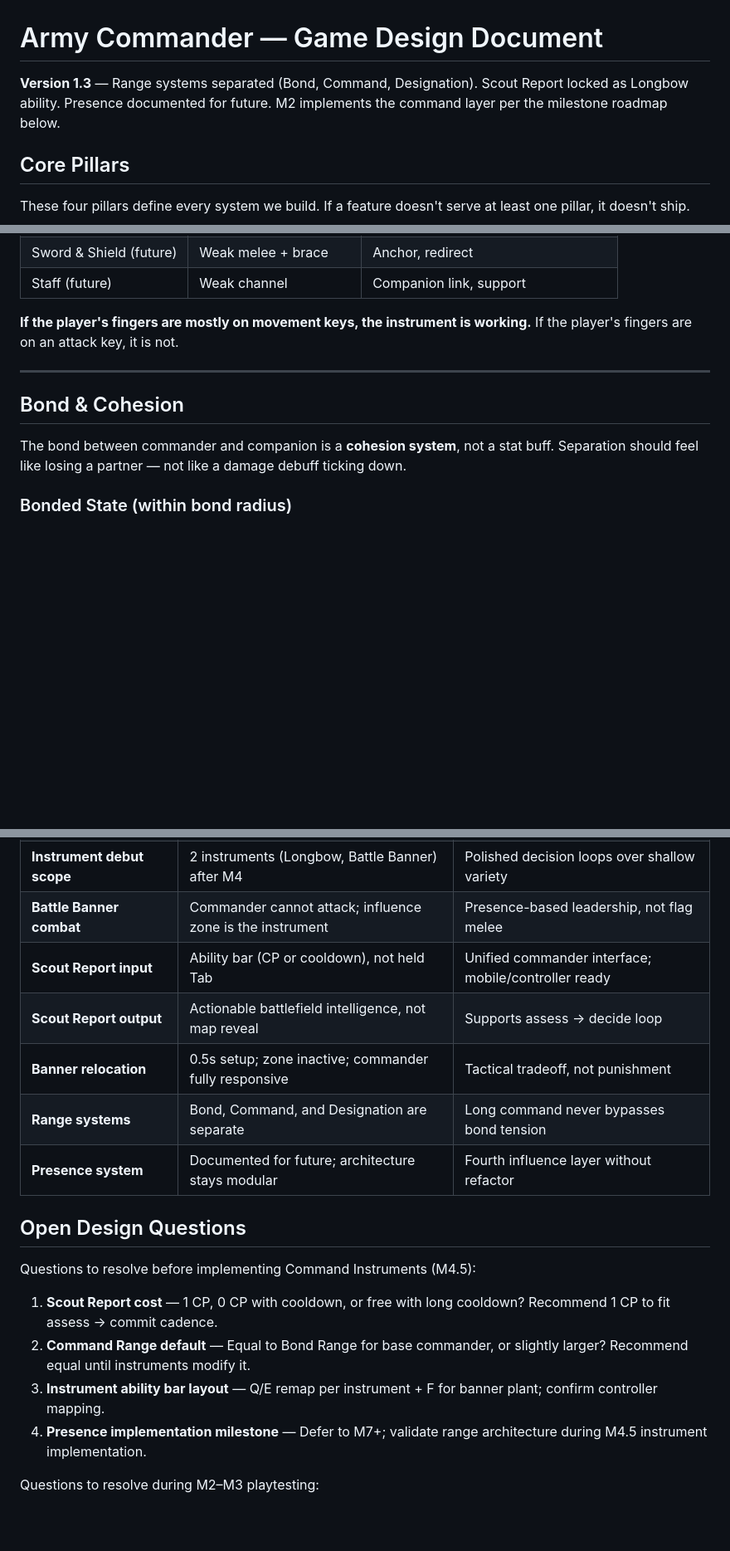
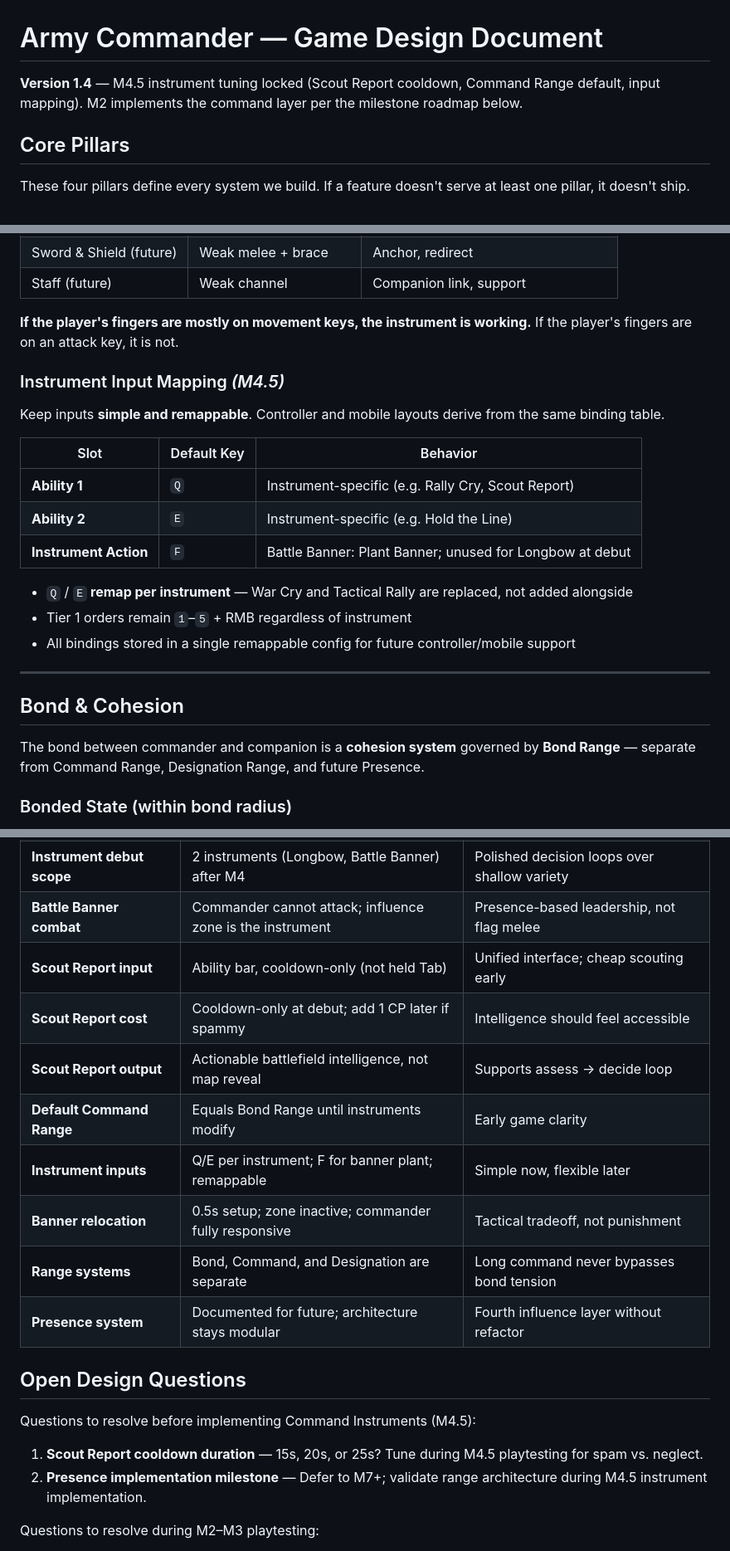
Before and after one commit to MimosaTone/Game-testing, a Markdown page: DESIGN.md, 3 parts joined by grey strips. Shown at 83% size. GitHub-like rendering; blank space fills up the shorter version.

Commit message:
Lock M4.5 tuning: Scout Report cooldown, Command Range, inputs (GDD v1.4)
- Scout Report: cooldown-only at debut; 1 CP escape hatch if spammy
- Default Command Range equals Bond Range until instruments modify
- Input mapping: Q/E per instrument, F for banner plant, remappable
- Resolve remaining M4.5 open questions

Co-authored-by: MimosaTone <MimosaTone@users.noreply.github.com>

```diff
--- a/DESIGN.md
+++ b/DESIGN.md
@@ -1,6 +1,6 @@
 # Army Commander — Game Design Document
 
-**Version 1.3** — Range systems separated (Bond, Command, Designation). Scout Report locked as Longbow ability. Presence documented for future. M2 implements the command layer per the milestone roadmap below.
+**Version 1.4** — M4.5 instrument tuning locked (Scout Report cooldown, Command Range default, input mapping). M2 implements the command layer per the milestone roadmap below.
 
 ## Core Pillars
 
@@ -478,11 +480,25 @@ The commander's direct combat output is always negligible. Instruments provide *
 
 **If the player's fingers are mostly on movement keys, the instrument is working.** If the player's fingers are on an attack key, it is not.
 
+### Instrument Input Mapping *(M4.5)*
+
+Keep inputs **simple and remappable**. Controller and mobile layouts derive from the same binding table.
+
+| Slot | Default Key | Behavior |
+|---|---|---|
+| **Ability 1** | `Q` | Instrument-specific (e.g. Rally Cry, Scout Report) |
+| **Ability 2** | `E` | Instrument-specific (e.g. Hold the Line) |
+| **Instrument Action** | `F` | Battle Banner: Plant Banner; unused for Longbow at debut |
+
+- `Q` / `E` **remap per instrument** — War Cry and Tactical Rally are replaced, not added alongside
+- Tier 1 orders remain `1`–`5` + RMB regardless of instrument
+- All bindings stored in a single remappable config for future controller/mobile support
+
 ---
 
 ## Bond & Cohesion
 
-The bond between commander and companion is a **cohesion system**, not a stat buff. Separation should feel like losing a partner — not like a damage debuff ticking down.
+The bond between commander and companion is a **cohesion system** governed by **Bond Range** — separate from Command Range, Designation Range, and future Presence.
 
 ### Bonded State (within bond radius)
 
@@ -950,8 +966,11 @@ When commander and companion are within bond radius, both gain:
 | **Command instruments** | Active battlefield decisions every 10–20s; not DPS or animation swaps | Leadership interactions, not weapons |
 | **Instrument debut scope** | 2 instruments (Longbow, Battle Banner) after M4 | Polished decision loops over shallow variety |
 | **Battle Banner combat** | Commander cannot attack; influence zone is the instrument | Presence-based leadership, not flag melee |
-| **Scout Report input** | Ability bar (CP or cooldown), not held Tab | Unified commander interface; mobile/controller ready |
+| **Scout Report input** | Ability bar, cooldown-only (not held Tab) | Unified interface; cheap scouting early |
+| **Scout Report cost** | Cooldown-only at debut; add 1 CP later if spammy | Intelligence should feel accessible |
 | **Scout Report output** | Actionable battlefield intelligence, not map reveal | Supports assess → decide loop |
+| **Default Command Range** | Equals Bond Range until instruments modify | Early game clarity |
+| **Instrument inputs** | Q/E per instrument; F for banner plant; remappable | Simple now, flexible later |
 | **Banner relocation** | 0.5s setup; zone inactive; commander fully responsive | Tactical tradeoff, not punishment |
 | **Range systems** | Bond, Command, and Designation are separate | Long command never bypasses bond tension |
 | **Presence system** | Documented for future; architecture stays modular | Fourth influence layer without refactor |
@@ -960,10 +979,8 @@ When commander and companion are within bond radius, both gain:
 
 Questions to resolve before implementing Command Instruments (M4.5):
 
-1. **Scout Report cost** — 1 CP, 0 CP with cooldown, or free with long cooldown? Recommend 1 CP to fit assess → commit cadence.
-2. **Command Range default** — Equal to Bond Range for base commander, or slightly larger? Recommend equal until instruments modify it.
-3. **Instrument ability bar layout** — Q/E remap per instrument + F for banner plant; confirm controller mapping.
-4. **Presence implementation milestone** — Defer to M7+; validate range architecture during M4.5 instrument implementation.
+1. **Scout Report cooldown duration** — 15s, 20s, or 25s? Tune during M4.5 playtesting for spam vs. neglect.
+2. **Presence implementation milestone** — Defer to M7+; validate range architecture during M4.5 instrument implementation.
 
 Questions to resolve during M2–M3 playtesting:
 
```
Also changed, not shown: other parts of DESIGN.md (+4 -2 lines).
